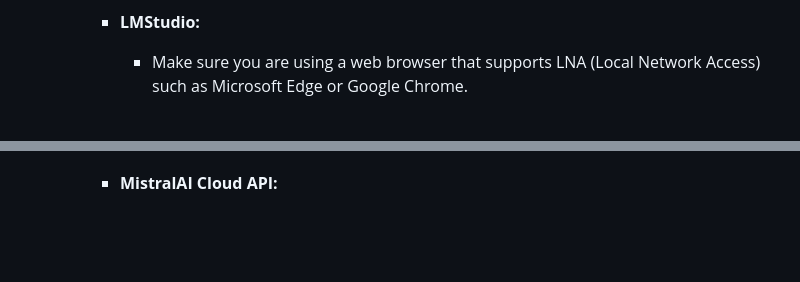
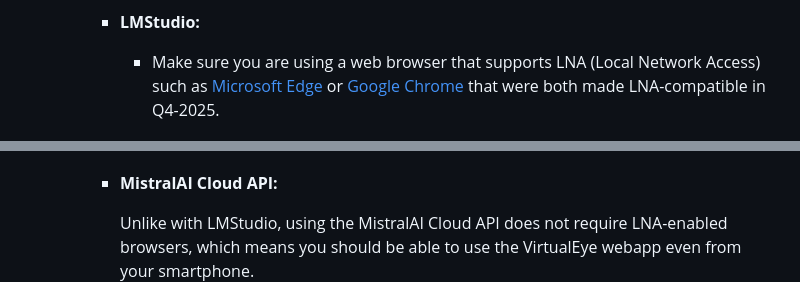
Before and after one commit to nvatvani/mistral-hackathon-2026-virtualeye, a Markdown page: README.md, 2 parts joined by grey strips. GitHub-like rendering; blank space fills up the shorter version.

```diff
--- a/README.md
+++ b/README.md
@@ -122,7 +156,7 @@ mistral-hackathon-2026-virtualeye/
    ![Settings & Status](docs/assets/1-settings-and-status.png)
    - Use the **Settings & Status** tab to map your desired API Endpoint (LMStudio vs MistralAI Cloud API) and input your Bearer API Key if utilizing Mistral La Plateforme. Click **Verify Connection** to test network continuity before attempting to use the features!
       - **LMStudio:**
-         - Make sure you are using a web browser that supports LNA (Local Network Access) such as Microsoft Edge or Google Chrome.
+         - Make sure you are using a web browser that supports LNA (Local Network Access) such as [Microsoft Edge](https://learn.microsoft.com/en-us/deployedge/ms-edge-local-network-access) or [Google Chrome](https://developer.chrome.com/blog/local-network-access/) that were both made LNA-compatible in Q4-2025.
 
          ![Allow Local Network Access](docs/assets/1-lna-enabled-browser.png)
 
@@ -133,6 +167,8 @@ mistral-hackathon-2026-virtualeye/
          I will not be going through the setup of LMStudio as it is beyond the scope of this hackathon. However, you can set up LMStudio to either require or omit API keys as described in the [LMStudio documentation](https://lmstudio.ai/docs/developer/core/server).
          If you are using a web browser that does not support LNA, you can either run the application locally as described in **5. Start the local server**, or use **MistralAI Cloud API** settings instead.
       - **MistralAI Cloud API:**
+
+         Unlike with LMStudio, using the MistralAI Cloud API does not require LNA-enabled browsers, which means you should be able to use the VirtualEye webapp even from your smartphone.
          ![MistralAI Cloud API Settings & Status](docs/assets/1-mistralai-verified-settings-and-status.png)
          I will not be going through the provisioning of the MistralAI Cloud API key because that process is already documented on the [MistralAI website](https://docs.mistral.ai/getting-started/quickstart).
 
```
Also changed, not shown: other parts of README.md (+34 -0 lines).
